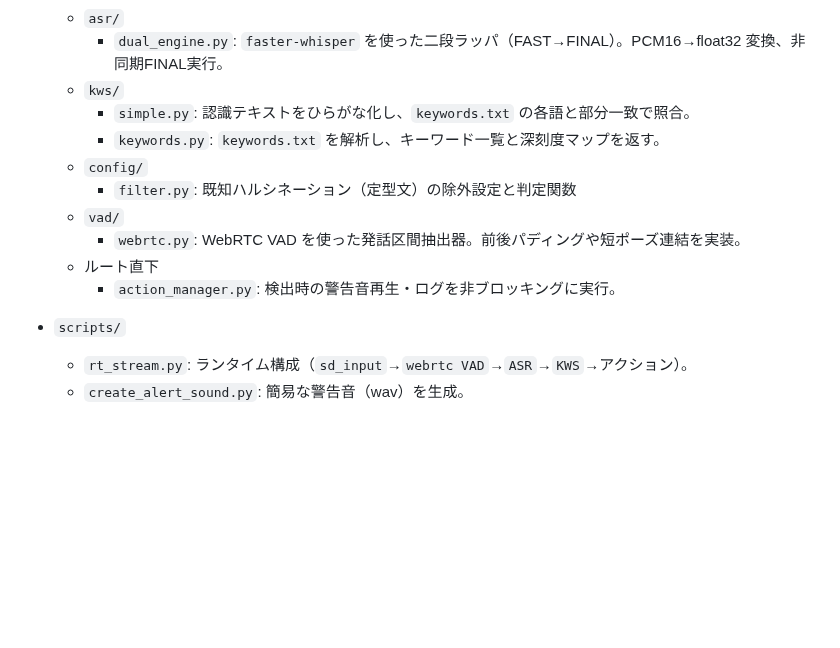
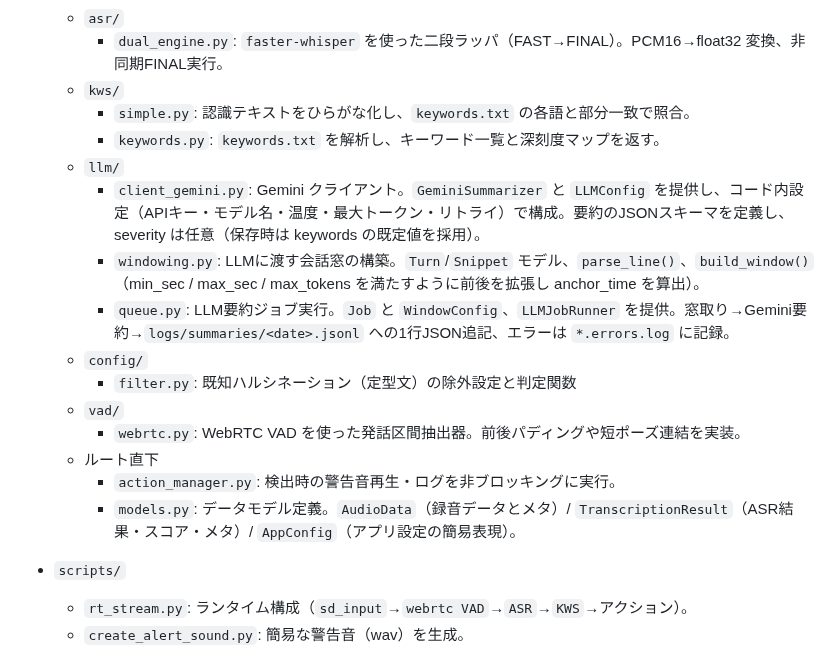
Before and after one commit to j23033it/CaShield, a Markdown page: explan.md, the part around the change. GitHub-like rendering; blank space fills up the shorter version.

Commit message:
ディレクトリの役割に models.py と llm 配下ファ イルの説明を追記

```diff
--- a/explan.md
+++ b/explan.md
@@ -43,12 +43,17 @@ README.md, TECHNOLOGIES.md, explan.md, requirements.txt
   - `kws/`
     - `simple.py`: 認識テキストをひらがな化し、`keywords.txt` の各語と部分一致で照合。
     - `keywords.py`: `keywords.txt` を解析し、キーワード一覧と深刻度マップを返す。
+  - `llm/`
+    - `client_gemini.py`: Gemini クライアント。`GeminiSummarizer` と `LLMConfig` を提供し、コード内設定（APIキー・モデル名・温度・最大トークン・リトライ）で構成。要約のJSONスキーマを定義し、severity は任意（保存時は keywords の既定値を採用）。
+    - `windowing.py`: LLMに渡す会話窓の構築。`Turn`/`Snippet` モデル、`parse_line()`、`build_window()`（min_sec / max_sec / max_tokens を満たすように前後を拡張し anchor_time を算出）。
+    - `queue.py`: LLM要約ジョブ実行。`Job` と `WindowConfig`、`LLMJobRunner` を提供。窓取り→Gemini要約→`logs/summaries/<date>.jsonl` への1行JSON追記、エラーは `*.errors.log` に記録。
   - `config/`
     - `filter.py`: 既知ハルシネーション（定型文）の除外設定と判定関数
   - `vad/`
     - `webrtc.py`: WebRTC VAD を使った発話区間抽出器。前後パディングや短ポーズ連結を実装。
   - ルート直下
     - `action_manager.py`: 検出時の警告音再生・ログを非ブロッキングに実行。
+    - `models.py`: データモデル定義。`AudioData`（録音データとメタ）/ `TranscriptionResult`（ASR結果・スコア・メタ）/ `AppConfig`（アプリ設定の簡易表現）。
 
 - `scripts/`
   - `rt_stream.py`: ランタイム構成（`sd_input`→`webrtc VAD`→`ASR`→`KWS`→アクション）。
```
